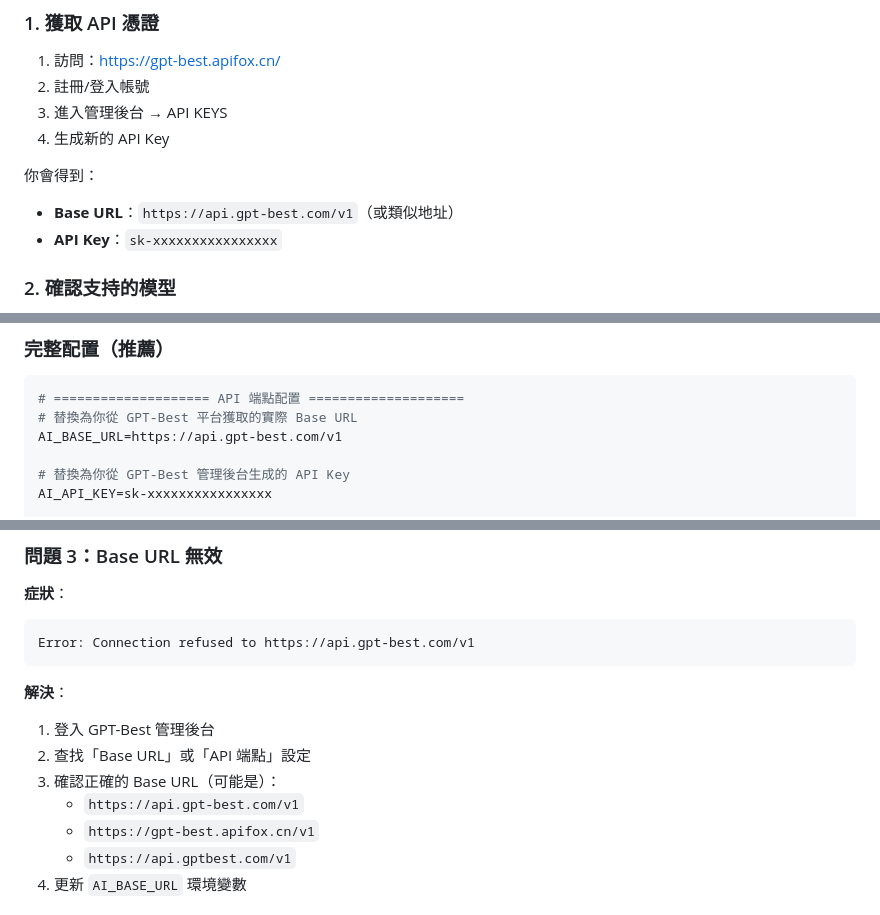
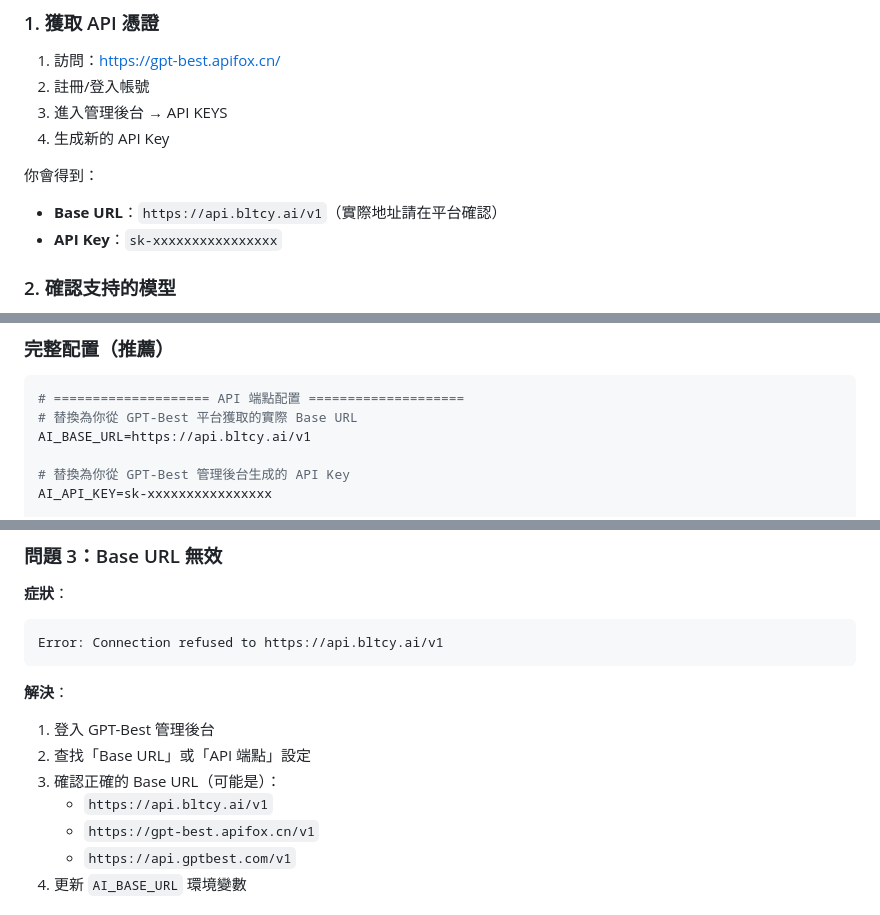
Before and after one commit to mance-cyber/GGJ_hktvmall_mms, a Markdown page: docs/technical/GPT-BEST-CONFIG.md, 3 parts joined by grey strips. GitHub-like rendering.

````diff
--- a/docs/technical/GPT-BEST-CONFIG.md
+++ b/docs/technical/GPT-BEST-CONFIG.md
@@ -16,7 +16,7 @@ GPT-Best (https://gpt-best.apifox.cn/) 是一個中轉 API 服務，支持 Claud
 4. 生成新的 API Key
 
 你會得到：
-- **Base URL**：`https://api.gpt-best.com/v1`（或類似地址）
+- **Base URL**：`https://api.bltcy.ai/v1`（實際地址請在平台確認）
 - **API Key**：`sk-xxxxxxxxxxxxxxxx`
 
 ### 2. 確認支持的模型
@@ -40,7 +40,7 @@ GPT-Best (https://gpt-best.apifox.cn/) 是一個中轉 API 服務，支持 Claud
 ```bash
 # ==================== API 端點配置 ====================
 # 替換為你從 GPT-Best 平台獲取的實際 Base URL
-AI_BASE_URL=https://api.gpt-best.com/v1
+AI_BASE_URL=https://api.bltcy.ai/v1
 
 # 替換為你從 GPT-Best 管理後台生成的 API Key
 AI_API_KEY=sk-xxxxxxxxxxxxxxxx
@@ -204,14 +204,14 @@ Error: Model 'claude-haiku-4-5-20251001-thinking' not found
 
 **症狀**：
 ```
-Error: Connection refused to https://api.gpt-best.com/v1
+Error: Connection refused to https://api.bltcy.ai/v1
 ```
 
 **解決**：
 1. 登入 GPT-Best 管理後台
 2. 查找「Base URL」或「API 端點」設定
 3. 確認正確的 Base URL（可能是）：
-   - `https://api.gpt-best.com/v1`
+   - `https://api.bltcy.ai/v1`
    - `https://gpt-best.apifox.cn/v1`
    - `https://api.gptbest.com/v1`
 4. 更新 `AI_BASE_URL` 環境變數
````
Also changed, not shown: other parts of docs/technical/GPT-BEST-CONFIG.md (+2 -2 lines), docs/technical/MULTI-MODEL-STRATEGY.md (+3 -3 lines), docs/technical/TEST-GPT-BEST-CONNECTION.md (+9 -9 lines).
